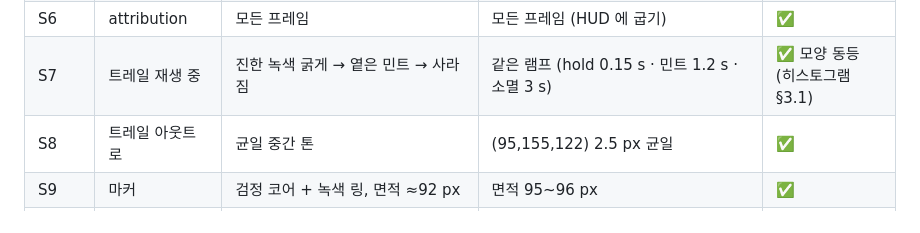
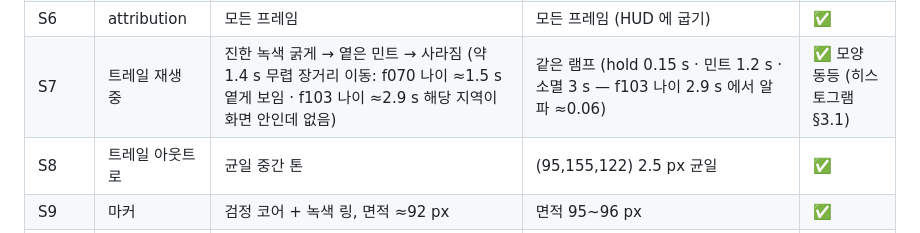
Before and after one commit to rynnkitty/timeline-maker, a Markdown page: docs/phase3-lookfeel.md, the part around the change. Rendered like a GitHub page.

```diff
--- a/docs/phase3-lookfeel.md
+++ b/docs/phase3-lookfeel.md
@@ -42,7 +42,7 @@
 | S4 | 지도 톤 | Positron | CARTO 벡터 Positron (배경·물 색 동일) | ✅ |
 | S5 | 라벨 | 영문 · 대도시 대문자 | 영문 · 대도시 대문자 · 저줌 중간 도시 혼합 | 🟡 서체 굵기·크기 약간 다름 (레퍼런스는 래스터 추정) — C-7 |
 | S6 | attribution | 모든 프레임 | 모든 프레임 (HUD 에 굽기) | ✅ |
-| S7 | 트레일 재생 중 | 진한 녹색 굵게 → 옅은 민트 → 사라짐 | 같은 램프 (hold 0.15 s · 민트 1.2 s · 소멸 3 s) | ✅ 모양 동등 (히스토그램 §3.1) |
+| S7 | 트레일 재생 중 | 진한 녹색 굵게 → 옅은 민트 → 사라짐 (약 1.4 s 무렵 장거리 이동: f070 나이 ≈1.5 s 옅게 보임 · f103 나이 ≈2.9 s 해당 지역이 화면 안인데 없음) | 같은 램프 (hold 0.15 s · 민트 1.2 s · 소멸 3 s — f103 나이 2.9 s 에서 알파 ≈0.06) | ✅ 모양 동등 (히스토그램 §3.1) |
 | S8 | 트레일 아웃트로 | 균일 중간 톤 | (95,155,122) 2.5 px 균일 | ✅ |
 | S9 | 마커 | 검정 코어 + 녹색 링, 면적 ≈92 px | 면적 95~96 px | ✅ |
 | S10 | 아웃트로 마커 | 없음 | 없음 | ✅ |
```
Also changed, not shown: docs/reference-spec.md (+2 -0 lines).
